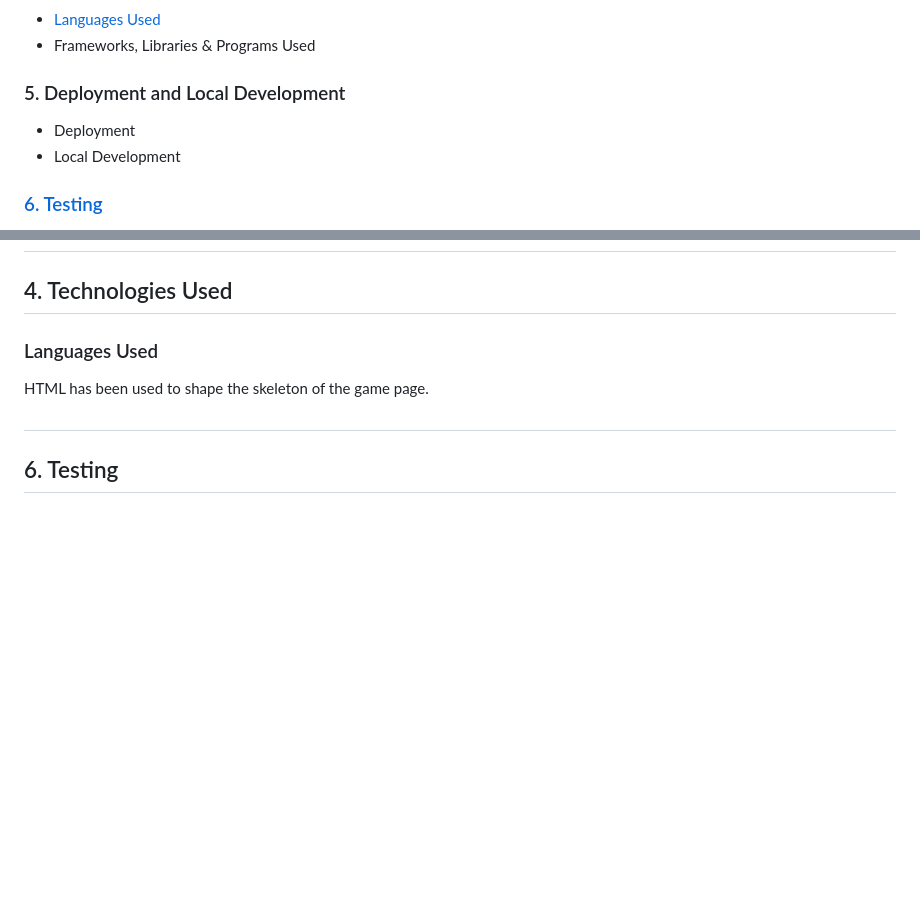
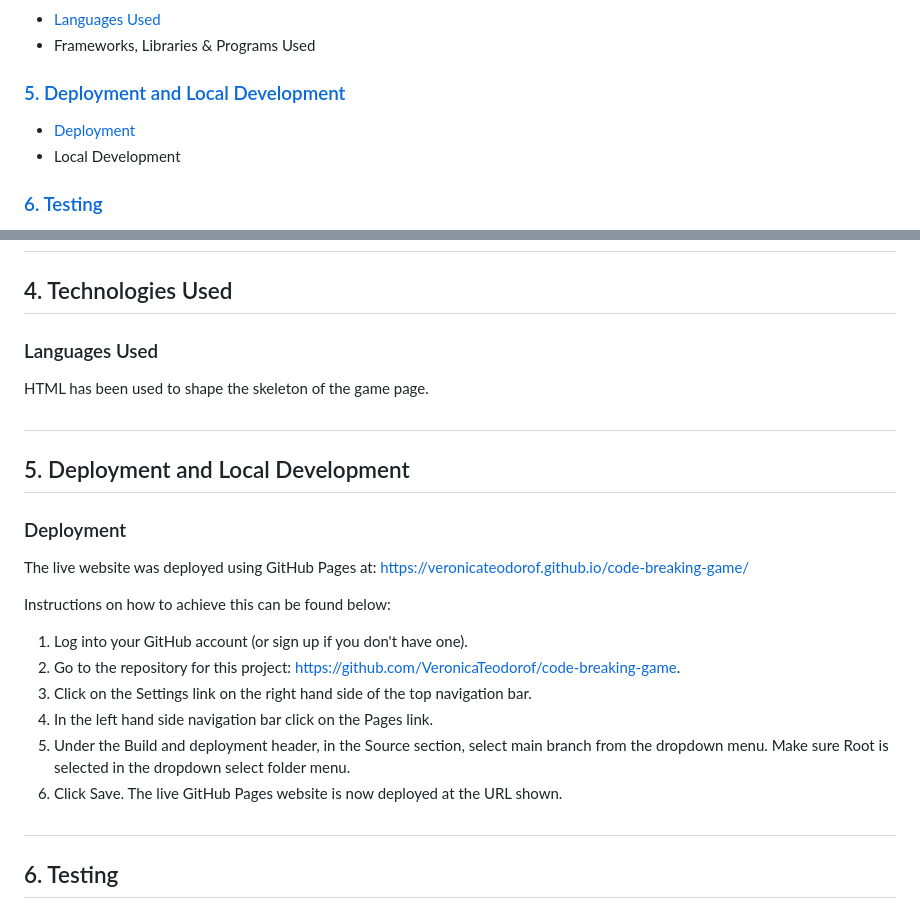
Before and after one commit to VeronicaTeodorof/code-breaking-game, a Markdown page: README.md, 2 parts joined by grey strips. GitHub-like rendering; blank space fills up the shorter version.

Commit message:
Add deployment section to readme

```diff
--- a/README.md
+++ b/README.md
@@ -26,8 +26,8 @@ This is a trial and error game which seeks to develop critical thinking and logi
 - <a href="#languages">Languages Used</a>
 - Frameworks, Libraries & Programs Used
 
-### 5. Deployment and Local Development
-- Deployment
+### <a href="#deployment-and-development">5. Deployment and Local Development</a>
+- <a href="#deployment">Deployment</a>
 - Local Development
 
 ### <a href="#testing">6. Testing</a>
@@ -102,6 +102,20 @@ In the first phase there will be minimal features: a heading, a feedback section
 ### <h3 id="languages">Languages Used</h3>
 HTML has been used to shape the skeleton of the game page.
 
+## <h2 id="deployment-and-development">5. Deployment and Local Development
+### <h3 id="deployment">Deployment</h3>
+
+The live website was deployed using GitHub Pages at: <a href="https://veronicateodorof.github.io/code-breaking-game/">https://veronicateodorof.github.io/code-breaking-game/</a>
+
+Instructions on how to achieve this can be found below:
+
+1. Log into your GitHub account (or sign up if you don't have one).
+2. Go to the repository for this project: <a href="https://github.com/VeronicaTeodorof/code-breaking-game/">https://github.com/VeronicaTeodorof/code-breaking-game</a>.
+3. Click on the Settings link on the right hand side of the top navigation bar.
+4. In the left hand side navigation bar click on the Pages link.
+5. Under the Build and deployment header, in the Source section, select main branch from the dropdown menu. Make sure Root is selected in the dropdown select folder menu.
+6. Click Save. The live GitHub Pages website is now deployed at the URL shown.
+
 ## <h2 id="testing">6. Testing</h2>
 ### <h3 id="w3c">W3C Validation</h3>
 First phase:
```
